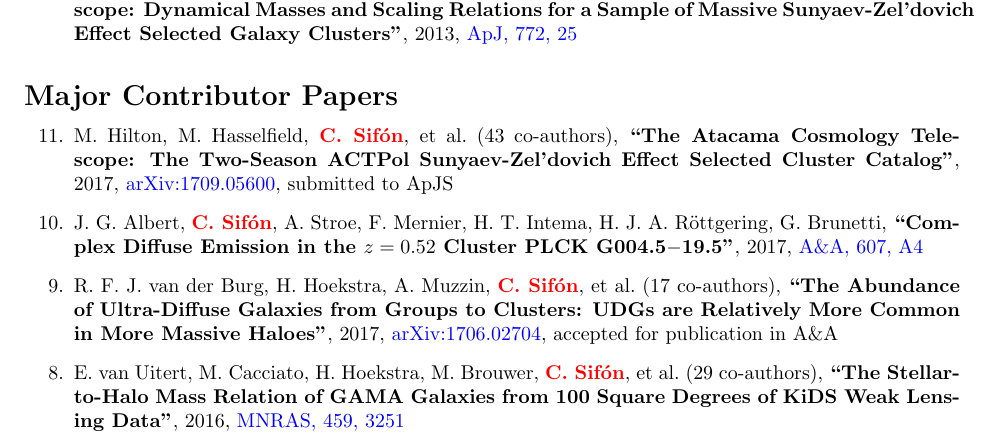
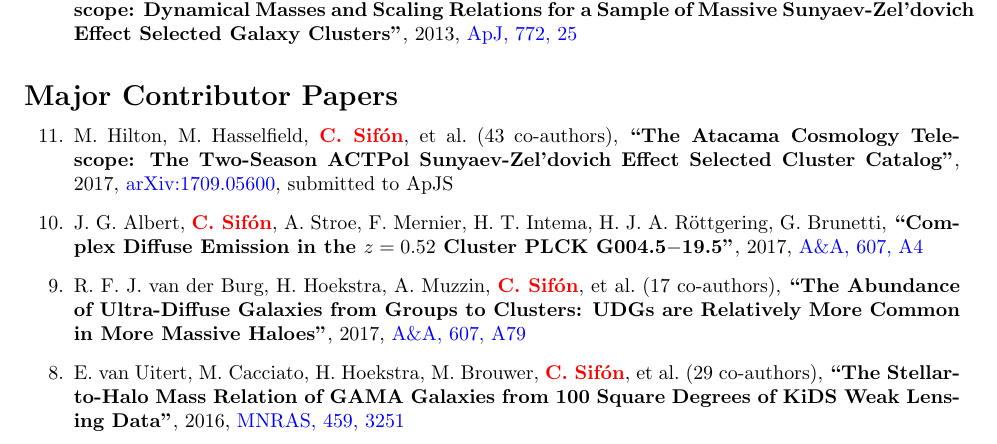
Before and after one commit to cristobal-sifon/cv, a LaTeX document (Sifon_publications.tex): part of page 1 of 4, cut so that both start at the same text. Compiled offline with pdfLaTeX.

Commit message:
vdburg+ published

```diff
--- a/Sifon_publications.tex
+++ b/Sifon_publications.tex
@@ -152,7 +152,7 @@ Effect Selected Cluster Catalog},
 J.~G.~Albert, \myself, A.~Stroe, F.~Mernier, H.~T.~Intema, H.~J.~A.~R\"ottgering,
 G.~Brunetti,
 \paper{Complex Diffuse Emission in the $z=0.52$ Cluster PLCK~G004.5$-$19.5},
-2017, \href{https://www.aanda.org/articles/aa/full_html/2017/11/aa30496-17/aa30496-17.html}{\aap, 607, A4}
+2017, \href{http://adsabs.harvard.edu/abs/2017A&A...607A...4A}{\aap, 607, A4}
 
 
 \item
@@ -162,8 +162,7 @@ R.~F.~J.~van~der~Burg, H.~Hoekstra, A.~Muzzin, \myself, \etal{17}
 % S.~Mcgee, R.~Nakajima, N.~Napolitano, E.~N.~Taylor, E.~Valentijn,
 \paper{The Abundance of Ultra-Diffuse Galaxies from Groups to Clusters: UDGs
 are Relatively More Common in More Massive Haloes},
-2017, \href{http://adsabs.harvard.edu/abs/2017arXiv170602704V}{arXiv:1706.02704},
-\accepted{\aap}
+2017, \href{http://adsabs.harvard.edu/abs/2017A&A...607A..79V}{\aap, 607, A79}
 
 \item
 E.~van~Uitert, M.~Cacciato, H.~Hoekstra, M.~Brouwer, \myself, \etal{29}
```
Also changed, not shown: Sifon_publications.pdf.
